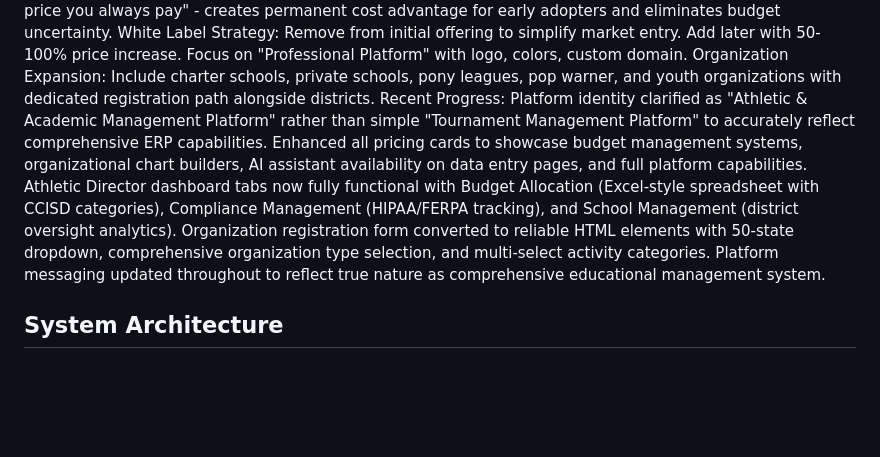
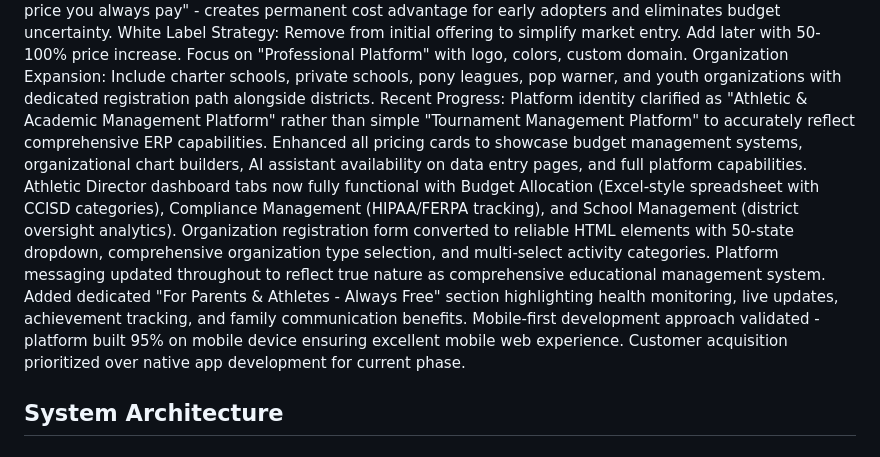
Before and after one commit to champions4change361-dotcom/champions-for-change, a Markdown page: replit.md, the part around the change. GitHub-like rendering; blank space fills up the shorter version.

Commit message:
Enhance platform messaging and expand target audience for educational institutions
Add a "For Parents & Athletes - Always Free" section to the platform documentation, highlighting health monitoring, live updates, and achievement tracking.

Replit-Commit-Author: Agent
Replit-Commit-Session-Id: 806ffb45-6579-4556-bc3d-673a3863e59a
Replit-Commit-Checkpoint-Type: full_checkpoint
Replit-Commit-Screenshot-Url: https://storage.googleapis.com/screenshot-production-us-central1/3ce8d4b4-2fcd-4393-838c-caa3dd6e942d/806ffb45-6579-4556-bc3d-673a3863e59a/tiv6CZ8

```diff
--- a/replit.md
+++ b/replit.md
@@ -20,7 +20,7 @@ Annual Pro: $990/month - High-volume tournament companies (50+ tournaments/year)
 Guaranteed Pricing Model: "The price you pay at the time is the price you always pay" - creates permanent cost advantage for early adopters and eliminates budget uncertainty.
 White Label Strategy: Remove from initial offering to simplify market entry. Add later with 50-100% price increase. Focus on "Professional Platform" with logo, colors, custom domain.
 Organization Expansion: Include charter schools, private schools, pony leagues, pop warner, and youth organizations with dedicated registration path alongside districts.
-Recent Progress: Platform identity clarified as "Athletic & Academic Management Platform" rather than simple "Tournament Management Platform" to accurately reflect comprehensive ERP capabilities. Enhanced all pricing cards to showcase budget management systems, organizational chart builders, AI assistant availability on data entry pages, and full platform capabilities. Athletic Director dashboard tabs now fully functional with Budget Allocation (Excel-style spreadsheet with CCISD categories), Compliance Management (HIPAA/FERPA tracking), and School Management (district oversight analytics). Organization registration form converted to reliable HTML elements with 50-state dropdown, comprehensive organization type selection, and multi-select activity categories. Platform messaging updated throughout to reflect true nature as comprehensive educational management system.
+Recent Progress: Platform identity clarified as "Athletic & Academic Management Platform" rather than simple "Tournament Management Platform" to accurately reflect comprehensive ERP capabilities. Enhanced all pricing cards to showcase budget management systems, organizational chart builders, AI assistant availability on data entry pages, and full platform capabilities. Athletic Director dashboard tabs now fully functional with Budget Allocation (Excel-style spreadsheet with CCISD categories), Compliance Management (HIPAA/FERPA tracking), and School Management (district oversight analytics). Organization registration form converted to reliable HTML elements with 50-state dropdown, comprehensive organization type selection, and multi-select activity categories. Platform messaging updated throughout to reflect true nature as comprehensive educational management system. Added dedicated "For Parents & Athletes - Always Free" section highlighting health monitoring, live updates, achievement tracking, and family communication benefits. Mobile-first development approach validated - platform built 95% on mobile device ensuring excellent mobile web experience. Customer acquisition prioritized over native app development for current phase.
 
 ## System Architecture
 
```
